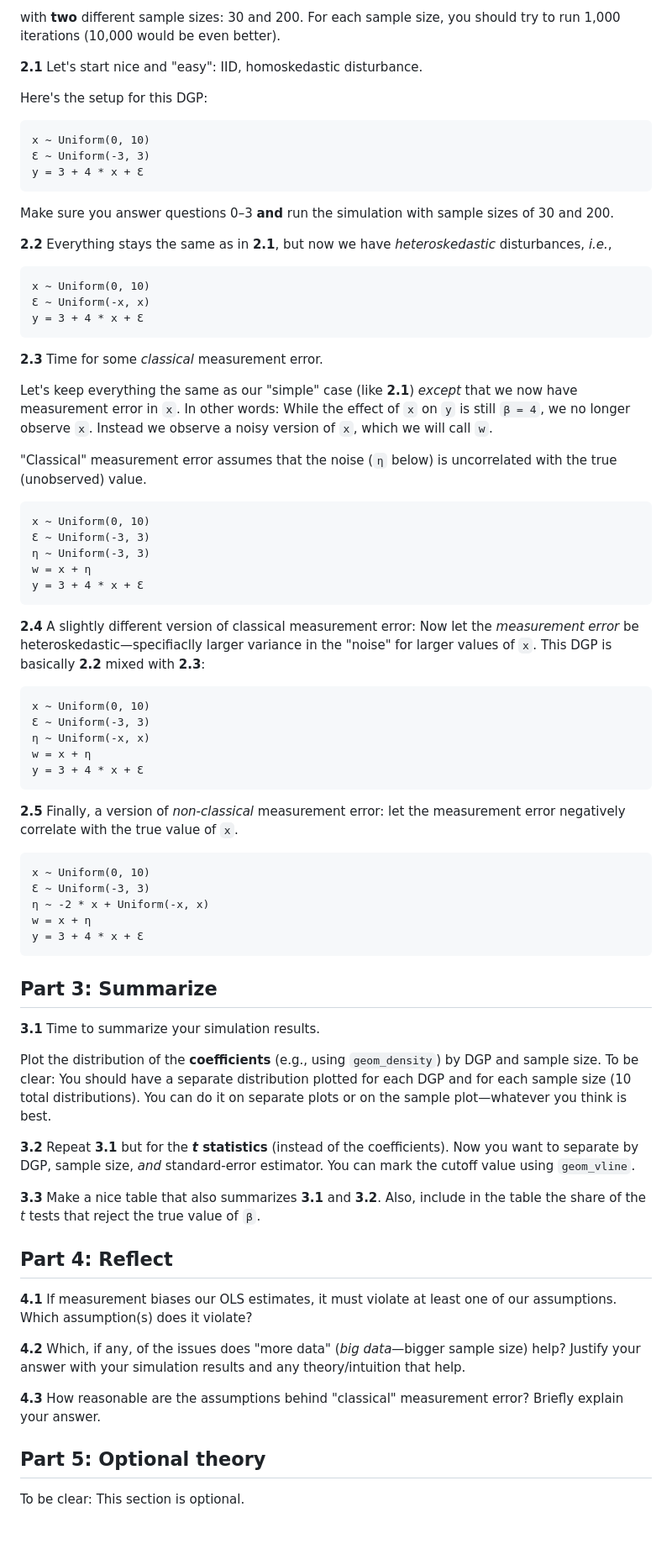
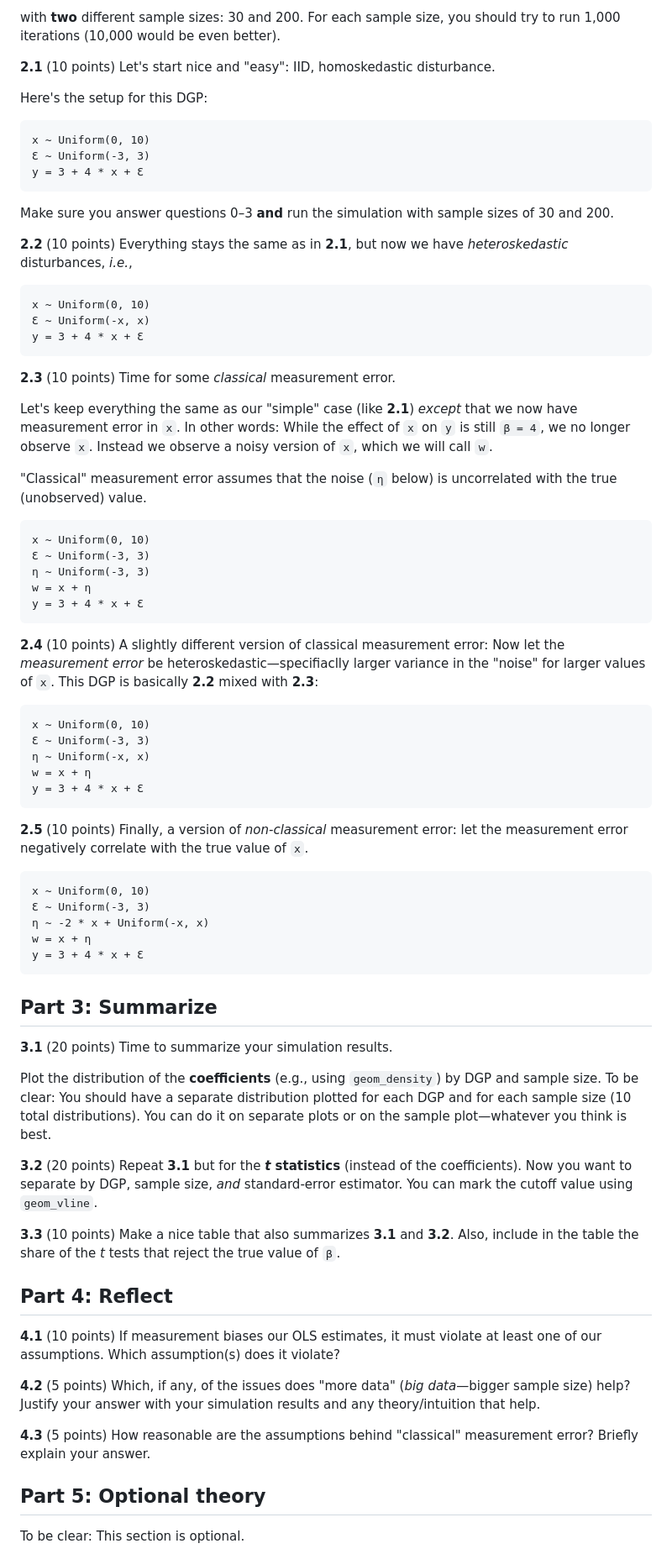
Before and after one commit to edrubin/EC607S24, a Markdown page: problem-sets/002/README.md, the part around the change. Shown: that part at 84% size. Drawn GitHub-style; blank space fills up the shorter version.

Commit message:
add ps 2

````diff
--- a/problem-sets/002/README.md
+++ b/problem-sets/002/README.md
@@ -31,7 +31,7 @@ For each of the DGPs, you will
 
 with **two** different sample sizes: 30 and 200. For each sample size, you should try to run 1,000 iterations (10,000 would be even better).
 
-**2.1** Let's start nice and "easy": IID, homoskedastic disturbance.
+**2.1** (10 points) Let's start nice and "easy": IID, homoskedastic disturbance.
 
 Here's the setup for this DGP:
 
@@ -43,7 +43,7 @@ y = 3 + 4 * x + Ɛ
 
 Make sure you answer questions 0–3 **and** run the simulation with sample sizes of 30 and 200.
 
-**2.2** Everything stays the same as in **2.1**, but now we have *heteroskedastic* disturbances, *i.e.*,
+**2.2** (10 points) Everything stays the same as in **2.1**, but now we have *heteroskedastic* disturbances, *i.e.*,
 
 ```
 x ~ Uniform(0, 10)
@@ -51,7 +51,7 @@ x ~ Uniform(0, 10)
 y = 3 + 4 * x + Ɛ
 ```
 
-**2.3** Time for some *classical* measurement error.
+**2.3** (10 points) Time for some *classical* measurement error.
 
 Let's keep everything the same as our "simple" case (like **2.1**) *except* that we now have measurement error in `x`. In other words: While the effect of `x` on `y` is still `β = 4`, we no longer observe `x`. Instead we observe a noisy version of `x`, which we will call `w`.
 
@@ -65,7 +65,7 @@ w = x + η
 y = 3 + 4 * x + Ɛ
 ```
 
-**2.4** A slightly different version of classical measurement error: Now let the *measurement error* be heteroskedastic—specifiaclly larger variance in the "noise" for larger values of `x`. This DGP is basically **2.2** mixed with **2.3**:
+**2.4** (10 points) A slightly different version of classical measurement error: Now let the *measurement error* be heteroskedastic—specifiaclly larger variance in the "noise" for larger values of `x`. This DGP is basically **2.2** mixed with **2.3**:
 
 ```
 x ~ Uniform(0, 10)
@@ -75,7 +75,7 @@ w = x + η
 y = 3 + 4 * x + Ɛ
 ```
 
-**2.5** Finally, a version of *non-classical* measurement error: let the measurement error negatively correlate with the true value of `x`.
+**2.5** (10 points) Finally, a version of *non-classical* measurement error: let the measurement error negatively correlate with the true value of `x`.
 
 ```
 x ~ Uniform(0, 10)
@@ -87,21 +87,21 @@ y = 3 + 4 * x + Ɛ
 
 ## Part 3: Summarize
 
-**3.1** Time to summarize your simulation results.
+**3.1** (20 points) Time to summarize your simulation results.
 
 Plot the distribution of the **coefficients** (e.g., using `geom_density`) by DGP and sample size. To be clear: You should have a separate distribution plotted for each DGP and for each sample size (10 total distributions). You can do it on separate plots or on the sample plot—whatever you think is best.
 
-**3.2** Repeat **3.1** but for the ***t* statistics** (instead of the coefficients). Now you want to separate by DGP, sample size, *and* standard-error estimator. You can mark the cutoff value using `geom_vline`.
+**3.2** (20 points) Repeat **3.1** but for the ***t* statistics** (instead of the coefficients). Now you want to separate by DGP, sample size, *and* standard-error estimator. You can mark the cutoff value using `geom_vline`.
 
-**3.3** Make a nice table that also summarizes **3.1** and **3.2**. Also, include in the table the share of the *t* tests that reject the true value of `β`.
+**3.3** (10 points) Make a nice table that also summarizes **3.1** and **3.2**. Also, include in the table the share of the *t* tests that reject the true value of `β`.
 
 ## Part 4: Reflect
 
-**4.1** If measurement biases our OLS estimates, it must violate at least one of our assumptions. Which assumption(s) does it violate?
+**4.1** (10 points) If measurement biases our OLS estimates, it must violate at least one of our assumptions. Which assumption(s) does it violate?
 
-**4.2** Which, if any, of the issues does "more data" (*big data*—bigger sample size) help? Justify your answer with your simulation results and any theory/intuition that help.
+**4.2** (5 points) Which, if any, of the issues does "more data" (*big data*—bigger sample size) help? Justify your answer with your simulation results and any theory/intuition that help.
 
-**4.3** How reasonable are the assumptions behind "classical" measurement error? Briefly explain your answer.
+**4.3** (5 points) How reasonable are the assumptions behind "classical" measurement error? Briefly explain your answer.
 
 ## Part 5: Optional theory
 
````
